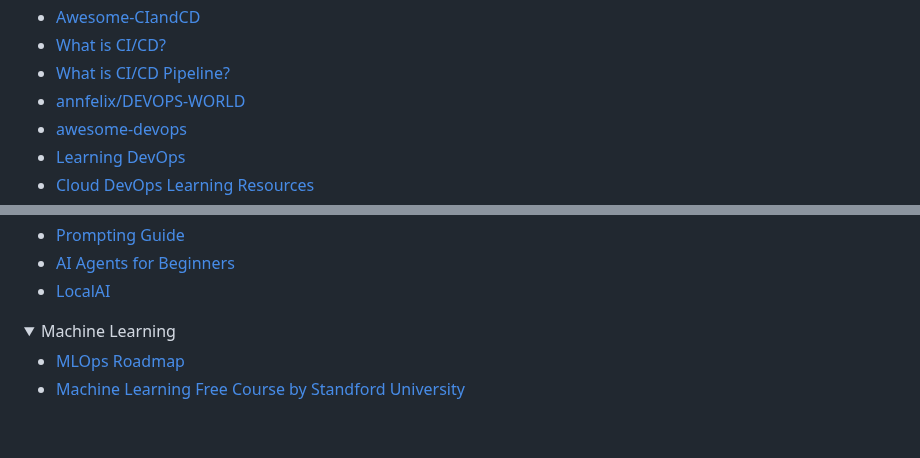
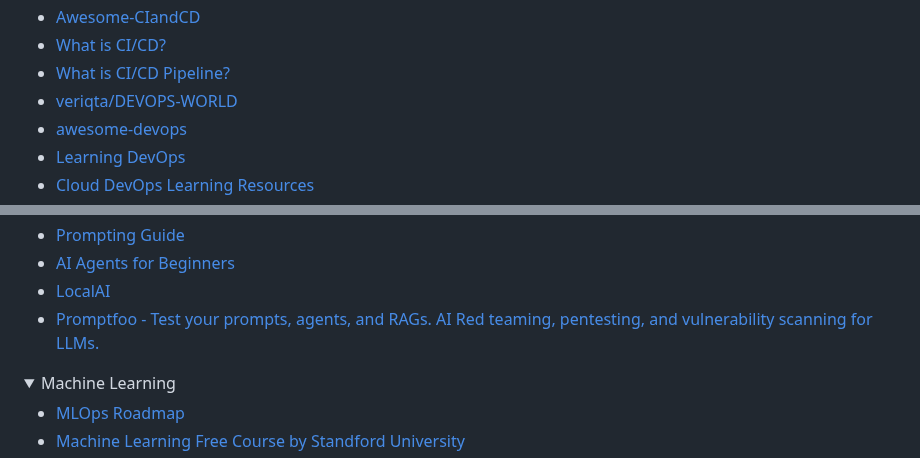
Before and after one commit to mfaisalkhatri/awesome-learning, a Markdown page: readme.md, 2 parts joined by grey strips. Rendered like a GitHub page; folded sections open; blank space fills up the shorter version.

Commit message:
fixed error links in readme, added promptfoo (#358)

```diff
--- a/readme.md
+++ b/readme.md
@@ -1390,7 +1390,7 @@ I have been asked by many about my career transformation journey from Manual Tes
 - [Awesome-CIandCD](https://github.com/cicdops/awesome-ciandcd)
 - [What is CI/CD?](https://www.redhat.com/en/topics/devops/what-is-ci-cd#ci/cd-tools)
 - [What is CI/CD Pipeline?](https://www.redhat.com/en/topics/devops/what-cicd-pipeline)
-- [annfelix/DEVOPS-WORLD](https://github.com/techwithhearts/DEVOPS-WORLD)
+- [veriqta/DEVOPS-WORLD](https://github.com/veriqta/DEVOPS-WORLD)
 - [awesome-devops](https://github.com/wmariuss/awesome-devops)
 - [Learning DevOps](https://github.com/Pradumnasaraf/DevOps)
 - [Cloud DevOps Learning Resources](https://github.com/ahmedtariq01/Cloud-DevOps-Learning-Resources)
@@ -1791,6 +1791,7 @@ I have been asked by many about my career transformation journey from Manual Tes
 - [Prompting Guide](https://www.promptingguide.ai)
 - [AI Agents for Beginners](https://github.com/microsoft/ai-agents-for-beginners)
 - [LocalAI](https://github.com/mudler/LocalAI)
+- [Promptfoo - Test your prompts, agents, and RAGs. AI Red teaming, pentesting, and vulnerability scanning for LLMs.](https://github.com/promptfoo/promptfoo)
 
 </details>
 
```
Also changed, not shown: other parts of readme.md (+56 -56 lines).
